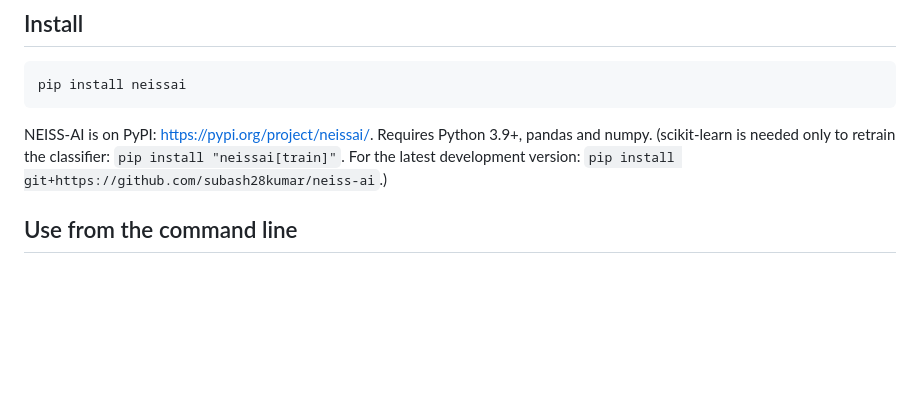
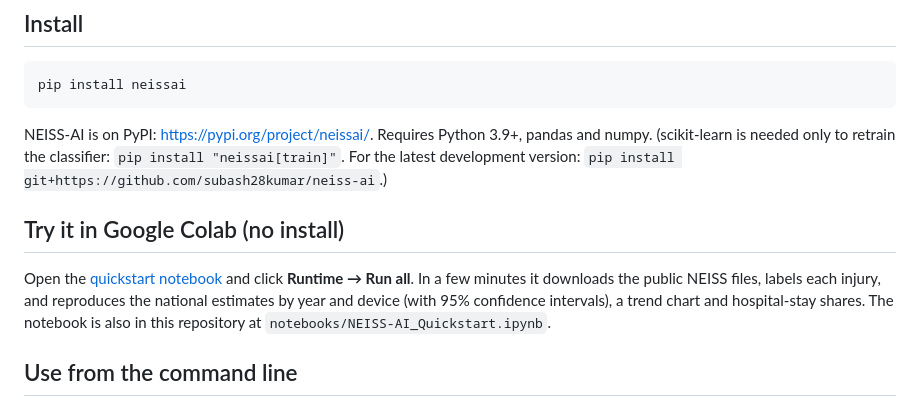
Before and after one commit to subash28kumar/neiss-ai, a Markdown page: README.md, the part around one of its changes. GitHub-like rendering; blank space fills up the shorter version.

Commit message:
Add Colab and test badges; update changelog

````diff
--- a/README.md
+++ b/README.md
@@ -34,6 +36,10 @@ pip install neissai
 ```
 
 NEISS-AI is on PyPI: https://pypi.org/project/neissai/. Requires Python 3.9+, pandas and numpy. (scikit-learn is needed only to retrain the classifier: `pip install "neissai[train]"`. For the latest development version: `pip install git+https://github.com/subash28kumar/neiss-ai`.)
+
+## Try it in Google Colab (no install)
+
+Open the [quickstart notebook](https://colab.research.google.com/github/subash28kumar/neiss-ai/blob/main/notebooks/NEISS-AI_Quickstart.ipynb) and click **Runtime → Run all**. In a few minutes it downloads the public NEISS files, labels each injury, and reproduces the national estimates by year and device (with 95% confidence intervals), a trend chart and hospital-stay shares. The notebook is also in this repository at `notebooks/NEISS-AI_Quickstart.ipynb`.
 
 ## Use from the command line
 
````
Also changed, not shown: other parts of README.md (+2 -0 lines), CHANGELOG.md (+3 -1 lines).
